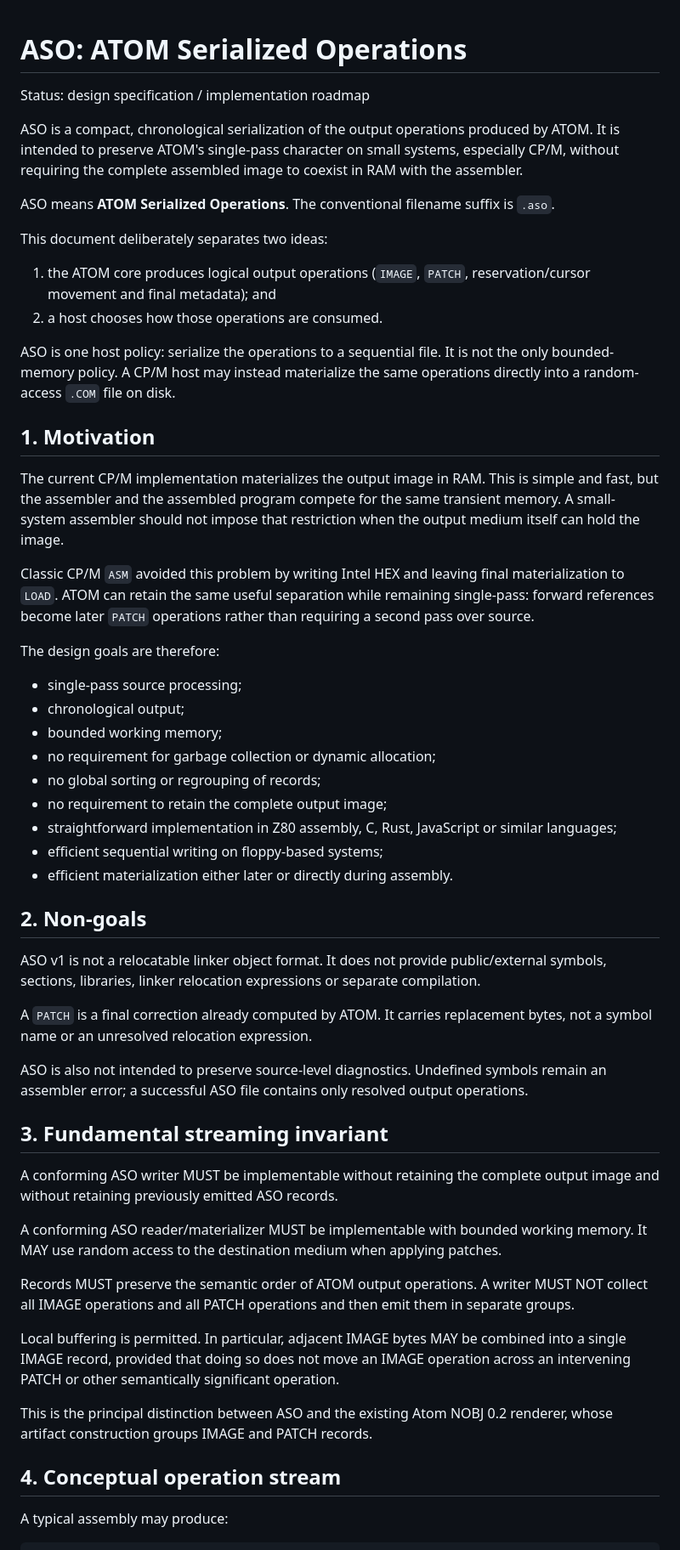
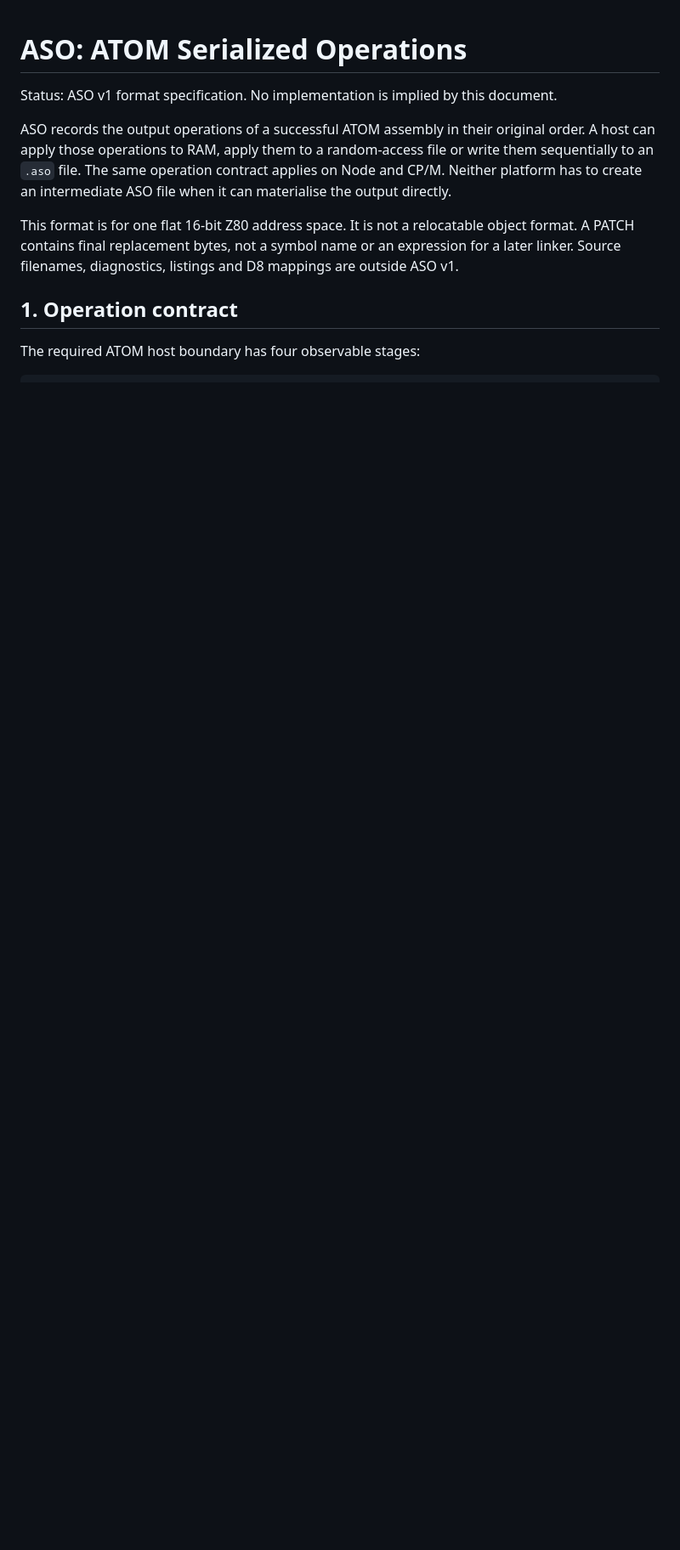
Before and after one commit to jhlagado/atom, a Markdown page: docs/aso-format.md, the part around one of its changes. Shown at 85% size. Rendered like a GitHub page; blank space fills up the shorter version.

Commit message:
docs: define ASO v1 format and output contract

````diff
--- a/docs/aso-format.md
+++ b/docs/aso-format.md
@@ -1,58 +1,13 @@
 # ASO: ATOM Serialized Operations
 
-Status: design specification / implementation roadmap
+Status: ASO v1 format specification. No implementation is implied by this document.
 
-ASO is a compact, chronological serialization of the output operations produced by ATOM. It is intended to preserve ATOM's single-pass character on small systems, especially CP/M, without requiring the complete assembled image to coexist in RAM with the assembler.
+ASO records the output operations of a successful ATOM assembly in their original order. A host can apply those operations to RAM, apply them to a random-access file or write them sequentially to an `.aso` file. The same operation contract applies on Node and CP/M. Neither platform has to create an intermediate ASO file when it can materialise the output directly.
 
-ASO means **ATOM Serialized Operations**. The conventional filename suffix is `.aso`.
+This format is for one flat 16-bit Z80 address space. It is not a relocatable object format. A PATCH contains final replacement bytes, not a symbol name or an expression for a later linker. Source filenames, diagnostics, listings and D8 mappings are outside ASO v1.
 
-This document deliberately separates two ideas:
+## 1. Operation contract
 
-1. the ATOM core produces logical output operations (`IMAGE`, `PATCH`, reservation/cursor movement and final metadata); and
-2. a host chooses how those operations are consumed.
-
-ASO is one host policy: serialize the operations to a sequential file. It is not the only bounded-memory policy. A CP/M host may instead materialize the same operations directly into a random-access `.COM` file on disk.
-
-## 1. Motivation
-
-The current CP/M implementation materializes the output image in RAM. This is simple and fast, but the assembler and the assembled program compete for the same transient memory. A small-system assembler should not impose that restriction when the output medium itself can hold the image.
-
-Classic CP/M `ASM` avoided this problem by writing Intel HEX and leaving final materialization to `LOAD`. ATOM can retain the same useful separation while remaining single-pass: forward references become later `PATCH` operations rather than requiring a second pass over source.
-
-The design goals are therefore:
-
-- single-pass source processing;
-- chronological output;
-- bounded working memory;
-- no requirement for garbage collection or dynamic allocation;
-- no global sorting or regrouping of records;
-- no requirement to retain the complete output image;
-- straightforward implementation in Z80 assembly, C, Rust, JavaScript or similar languages;
-- efficient sequential writing on floppy-based systems;
-- efficient materialization either later or directly during assembly.
-
-## 2. Non-goals
-
-ASO v1 is not a relocatable linker object format. It does not provide public/external symbols, sections, libraries, linker relocation expressions or separate compilation.
-
-A `PATCH` is a final correction already computed by ATOM. It carries replacement bytes, not a symbol name or an unresolved relocation expression.
-
-ASO is also not intended to preserve source-level diagnostics. Undefined symbols remain an assembler error; a successful ASO file contains only resolved output operations.
-
-## 3. Fundamental streaming invariant
-
-A conforming ASO writer MUST be implementable without retaining the complete output image and without retaining previously emitted ASO records.
-
-A conforming ASO reader/materializer MUST be implementable with bounded working memory. It MAY use random access to the destination medium when applying patches.
-
-Records MUST preserve the semantic order of ATOM output operations. A writer MUST NOT collect all IMAGE operations and all PATCH operations and then emit them in separate groups.
-
-Local buffering is permitted. In particular, adjacent IMAGE bytes MAY be combined into a single IMAGE record, provided that doing so does not move an IMAGE operation across an intervening PATCH or other semantically significant operation.
-
-This is the principal distinction between ASO and the existing Atom NOBJ 0.2 renderer, whose artifact construction groups IMAGE and PATCH records.
-
-## 4. Conceptual operation stream
-
-A typical assembly may produce:
+The required ATOM host boundary has four observable stages:
 
 ```text
````
Also changed, not shown: other parts of docs/aso-format.md (+137 -150 lines).
